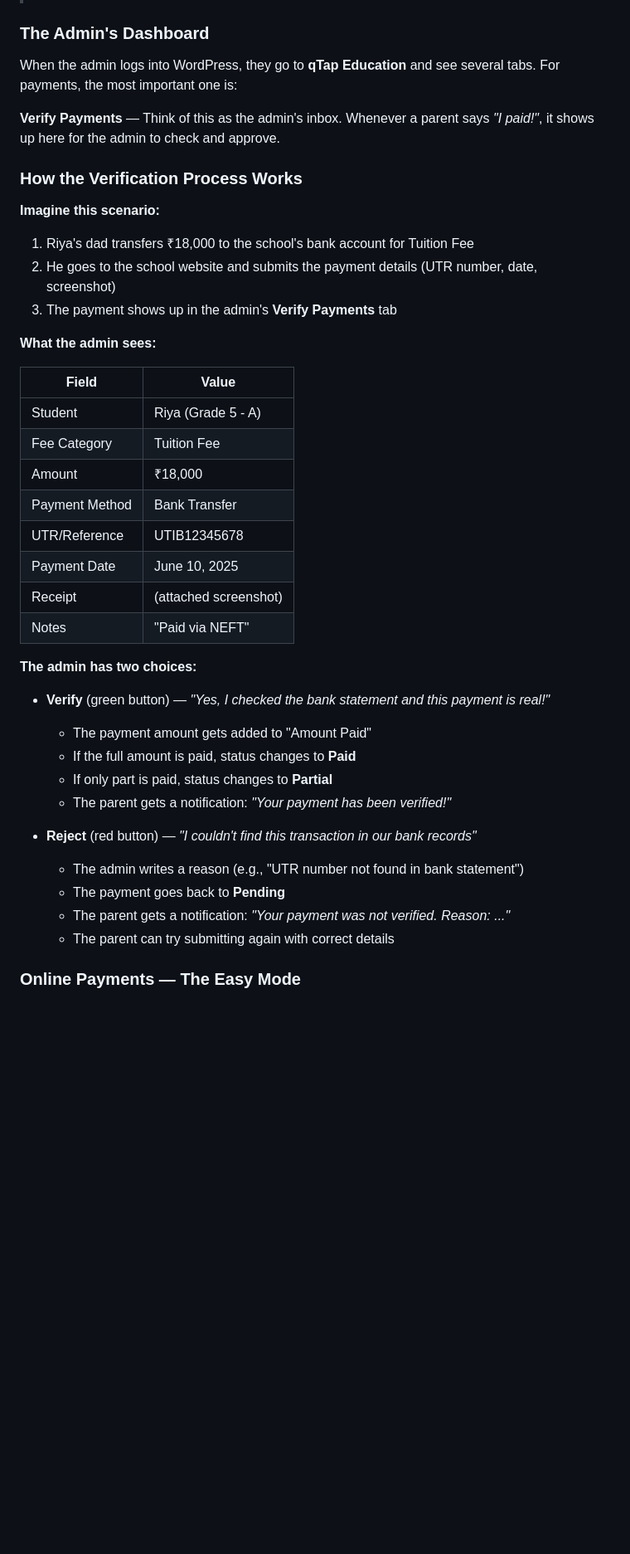
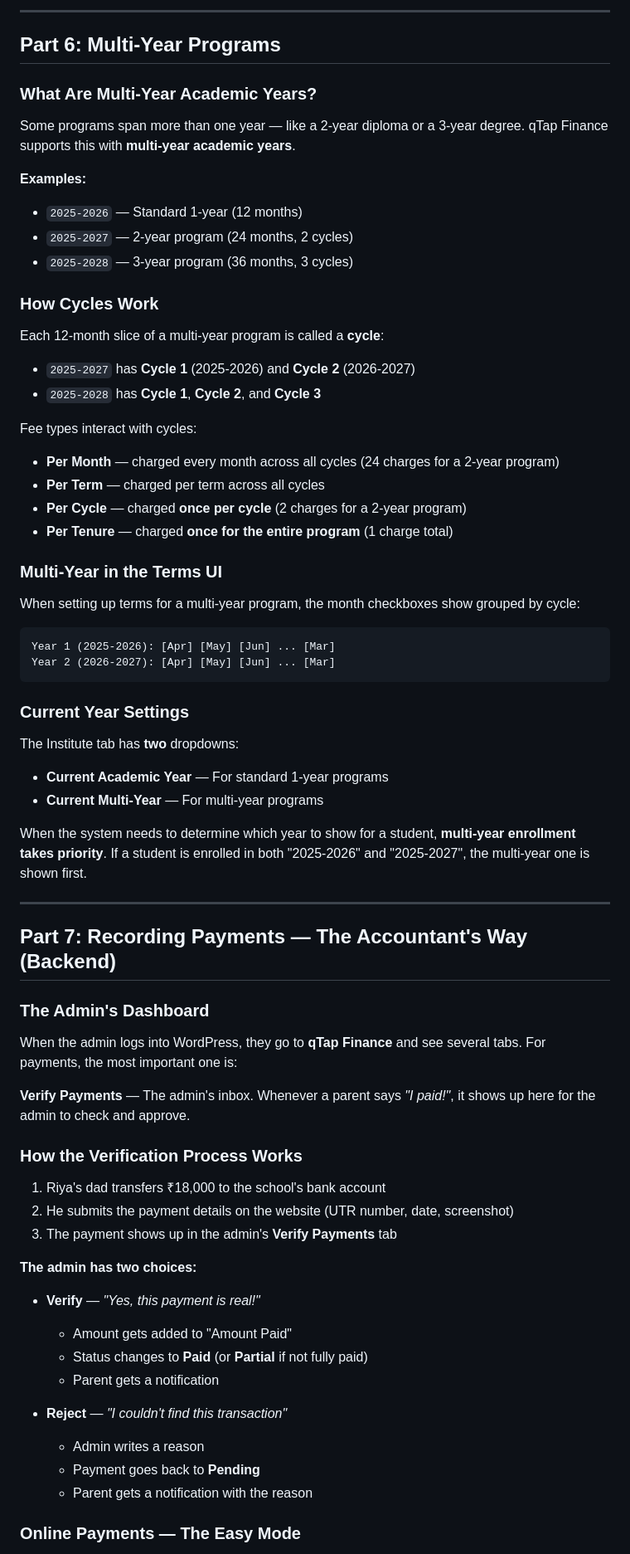
Before and after one commit to kdctek/kdc-qtap-apps, a Markdown page: finance/beginners-guide.md, the part around one of its changes. Shown at 83% size. GitHub-like rendering; blank space fills up the shorter version.

````diff
--- a/finance/beginners-guide.md
+++ b/finance/beginners-guide.md
@@ -171,44 +272,72 @@ No worries! If the school updates the Fee Matrix (say, Transport Fee goes from
+---
+
+## Part 6: Multi-Year Programs
+
+### What Are Multi-Year Academic Years?
+
+Some programs span more than one year — like a 2-year diploma or a 3-year degree. qTap Finance supports this with **multi-year academic years**.
+
+**Examples:**
+- `2025-2026` — Standard 1-year (12 months)
+- `2025-2027` — 2-year program (24 months, 2 cycles)
+- `2025-2028` — 3-year program (36 months, 3 cycles)
+
+### How Cycles Work
+
+Each 12-month slice of a multi-year program is called a **cycle**:
+- `2025-2027` has **Cycle 1** (2025-2026) and **Cycle 2** (2026-2027)
+- `2025-2028` has **Cycle 1**, **Cycle 2**, and **Cycle 3**
+
+Fee types interact with cycles:
+- **Per Month** — charged every month across all cycles (24 charges for a 2-year program)
+- **Per Term** — charged per term across all cycles
+- **Per Cycle** — charged **once per cycle** (2 charges for a 2-year program)
+- **Per Tenure** — charged **once for the entire program** (1 charge total)
+
+### Multi-Year in the Terms UI
+
+When setting up terms for a multi-year program, the month checkboxes show grouped by cycle:
+
+```
+Year 1 (2025-2026): [Apr] [May] [Jun] ... [Mar]
+Year 2 (2026-2027): [Apr] [May] [Jun] ... [Mar]
+```
+
+### Current Year Settings
+
+The Institute tab has **two** dropdowns:
+- **Current Academic Year** — For standard 1-year programs
+- **Current Multi-Year** — For multi-year programs
+
+When the system needs to determine which year to show for a student, **multi-year enrollment takes priority**. If a student is enrolled in both "2025-2026" and "2025-2027", the multi-year one is shown first.
+
+---
+
+## Part 7: Recording Payments — The Accountant's Way (Backend)
 
 ### The Admin's Dashboard
 
-When the admin logs into WordPress, they go to **qTap Education** and see several tabs. For payments, the most important one is:
+When the admin logs into WordPress, they go to **qTap Finance** and see several tabs. For payments, the most important one is:
 
-**Verify Payments** — Think of this as the admin's inbox. Whenever a parent says *"I paid!"*, it shows up here for the admin to check and approve.
+**Verify Payments** — The admin's inbox. Whenever a parent says *"I paid!"*, it shows up here for the admin to check and approve.
 
 ### How the Verification Process Works
 
-**Imagine this scenario:**
-
-1. Riya's dad transfers ₹18,000 to the school's bank account for Tuition Fee
-2. He goes to the school website and submits the payment details (UTR number, date, screenshot)
+1. Riya's dad transfers ₹18,000 to the school's bank account
+2. He submits the payment details on the website (UTR number, date, screenshot)
 3. The payment shows up in the admin's **Verify Payments** tab
-
-**What the admin sees:**
-
-| Field | Value |
-|-------|-------|
-| Student | Riya (Grade 5 - A) |
-| Fee Category | Tuition Fee |
-| Amount | ₹18,000 |
-| Payment Method | Bank Transfer |
-| UTR/Reference | UTIB12345678 |
-| Payment Date | June 10, 2025 |
-| Receipt | (attached screenshot) |
-| Notes | "Paid via NEFT" |
 
 **The admin has two choices:**
 
-- **Verify** (green button) — *"Yes, I checked the bank statement and this payment is real!"*
-  - The payment amount gets added to "Amount Paid"
-  - If the full amount is paid, status changes to **Paid**
-  - If only part is paid, status changes to **Partial**
-  - The parent gets a notification: *"Your payment has been verified!"*
+- **Verify** — *"Yes, this payment is real!"*
+  - Amount gets added to "Amount Paid"
+  - Status changes to **Paid** (or **Partial** if not fully paid)
+  - Parent gets a notification
 
-- **Reject** (red button) — *"I couldn't find this transaction in our bank records"*
-  - The admin writes a reason (e.g., "UTR number not found in bank statement")
-  - The payment goes back to **Pending**
-  - The parent gets a notification: *"Your payment was not verified. Reason: ..."*
-  - The parent can try submitting again with correct details
+- **Reject** — *"I couldn't find this transaction"*
+  - Admin writes a reason
+  - Payment goes back to **Pending**
+  - Parent gets a notification with the reason
 
 ### Online Payments — The Easy Mode
 
````
Also changed, not shown: other parts of finance/beginners-guide.md (+241 -258 lines).
